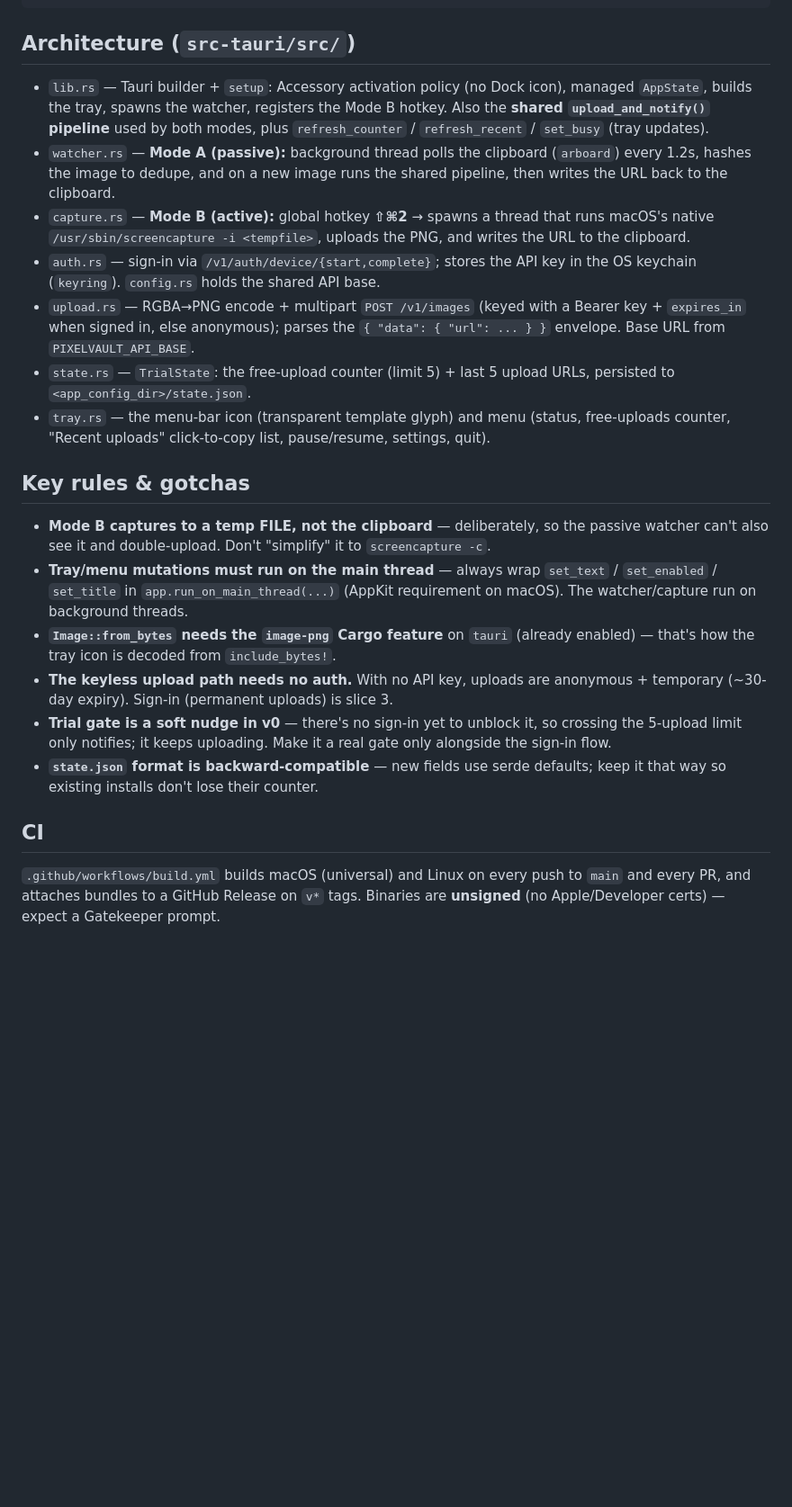
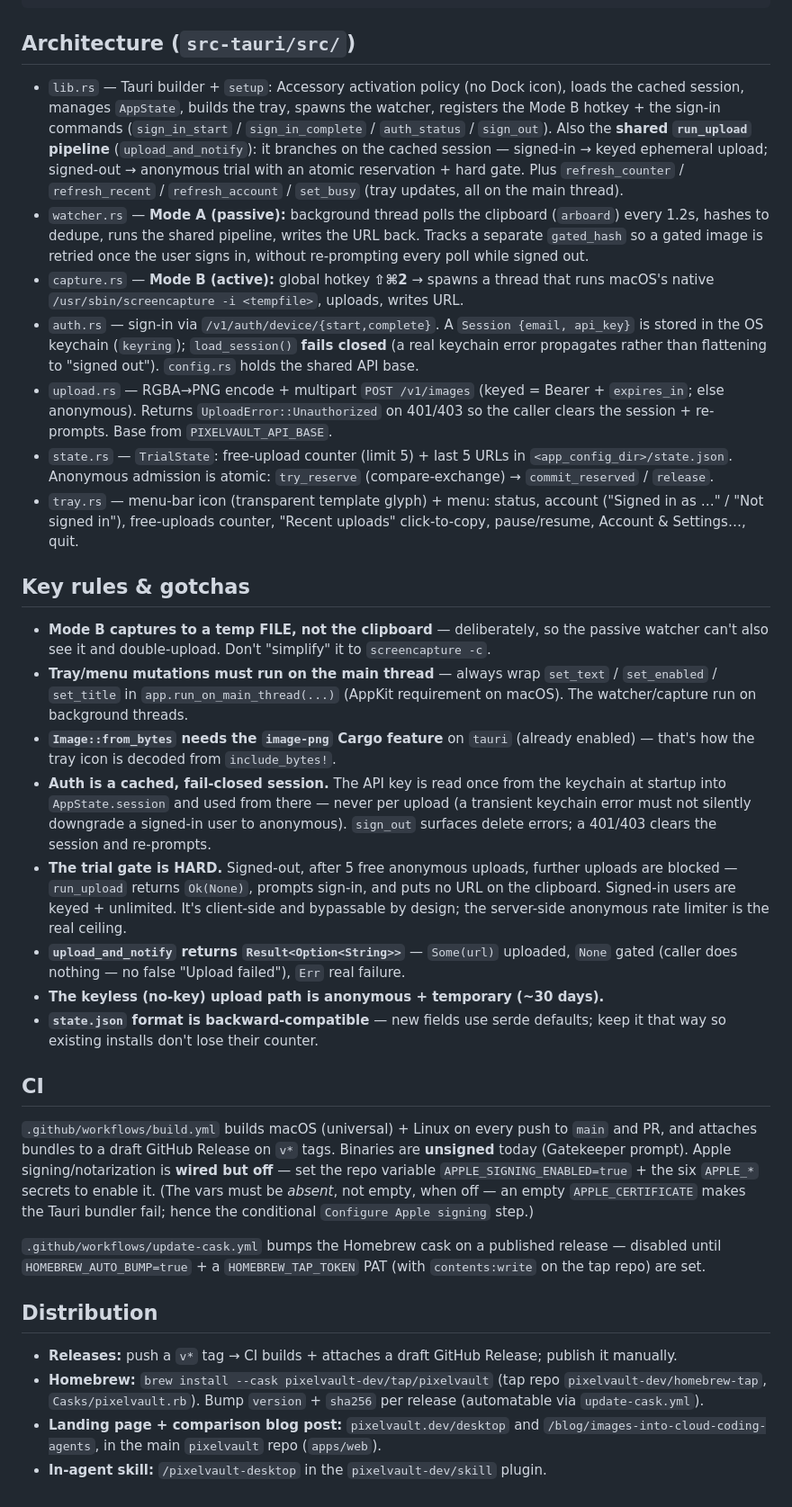
Before and after one commit to pixelvault-dev/desktop, a Markdown page: CLAUDE.md, the part around the change. Shown at 90% size. Drawn GitHub-style; blank space fills up the shorter version.

Commit message:
docs: refresh CLAUDE.md — session auth, hard gate, atomic reserve, distribution (#6)
Bring the repo guide up to the shipped architecture: cached fail-closed session, the hard trial gate (Ok(None)), atomic anonymous admission, UploadError 401 re-auth, gated-hash retry — plus a Distribution section (Homebrew tap/cask, landing page, blog, skill) and the signing/auto-bump enable steps.

Co-authored-by: Claude Opus 4.8 (1M context) <noreply@anthropic.com>

```diff
--- a/CLAUDE.md
+++ b/CLAUDE.md
@@ -50,25 +50,32 @@ PIXELVAULT_API_BASE=https://api-staging.pixelvault.dev npm run tauri dev
 ## Architecture (`src-tauri/src/`)
 
 - `lib.rs` — Tauri builder + `setup`: Accessory activation policy (no Dock icon),
-  managed `AppState`, builds the tray, spawns the watcher, registers the Mode B
-  hotkey. Also the **shared `upload_and_notify()` pipeline** used by both modes,
-  plus `refresh_counter` / `refresh_recent` / `set_busy` (tray updates).
+  loads the cached session, manages `AppState`, builds the tray, spawns the
+  watcher, registers the Mode B hotkey + the sign-in commands (`sign_in_start` /
+  `sign_in_complete` / `auth_status` / `sign_out`). Also the **shared `run_upload`
+  pipeline** (`upload_and_notify`): it branches on the cached session — signed-in
+  → keyed ephemeral upload; signed-out → anonymous trial with an atomic
+  reservation + hard gate. Plus `refresh_counter` / `refresh_recent` /
+  `refresh_account` / `set_busy` (tray updates, all on the main thread).
 - `watcher.rs` — **Mode A (passive):** background thread polls the clipboard
-  (`arboard`) every 1.2s, hashes the image to dedupe, and on a new image runs the
-  shared pipeline, then writes the URL back to the clipboard.
+  (`arboard`) every 1.2s, hashes to dedupe, runs the shared pipeline, writes the
+  URL back. Tracks a separate `gated_hash` so a gated image is retried once the
+  user signs in, without re-prompting every poll while signed out.
 - `capture.rs` — **Mode B (active):** global hotkey **⇧⌘2** → spawns a thread that
-  runs macOS's native `/usr/sbin/screencapture -i <tempfile>`, uploads the PNG,
-  and writes the URL to the clipboard.
-- `auth.rs` — sign-in via `/v1/auth/device/{start,complete}`; stores the API key
-  in the OS keychain (`keyring`). `config.rs` holds the shared API base.
-- `upload.rs` — RGBA→PNG encode + multipart `POST /v1/images` (keyed with a
-  Bearer key + `expires_in` when signed in, else anonymous); parses the
-  `{ "data": { "url": ... } }` envelope. Base URL from `PIXELVAULT_API_BASE`.
-- `state.rs` — `TrialState`: the free-upload counter (limit 5) + last 5 upload
-  URLs, persisted to `<app_config_dir>/state.json`.
-- `tray.rs` — the menu-bar icon (transparent template glyph) and menu (status,
-  free-uploads counter, "Recent uploads" click-to-copy list, pause/resume,
-  settings, quit).
+  runs macOS's native `/usr/sbin/screencapture -i <tempfile>`, uploads, writes URL.
+- `auth.rs` — sign-in via `/v1/auth/device/{start,complete}`. A `Session {email,
+  api_key}` is stored in the OS keychain (`keyring`); `load_session()` **fails
+  closed** (a real keychain error propagates rather than flattening to "signed
+  out"). `config.rs` holds the shared API base.
+- `upload.rs` — RGBA→PNG encode + multipart `POST /v1/images` (keyed = Bearer +
+  `expires_in`; else anonymous). Returns `UploadError::Unauthorized` on 401/403 so
+  the caller clears the session + re-prompts. Base from `PIXELVAULT_API_BASE`.
+- `state.rs` — `TrialState`: free-upload counter (limit 5) + last 5 URLs in
+  `<app_config_dir>/state.json`. Anonymous admission is atomic: `try_reserve`
+  (compare-exchange) → `commit_reserved` / `release`.
+- `tray.rs` — menu-bar icon (transparent template glyph) + menu: status, account
+  ("Signed in as …" / "Not signed in"), free-uploads counter, "Recent uploads"
+  click-to-copy, pause/resume, Account & Settings…, quit.
 
 ## Key rules & gotchas
 
@@ -80,16 +87,42 @@ PIXELVAULT_API_BASE=https://api-staging.pixelvault.dev npm run tauri dev
   (AppKit requirement on macOS). The watcher/capture run on background threads.
 - **`Image::from_bytes` needs the `image-png` Cargo feature** on `tauri` (already
   enabled) — that's how the tray icon is decoded from `include_bytes!`.
-- **The keyless upload path needs no auth.** With no API key, uploads are
-  anonymous + temporary (~30-day expiry). Sign-in (permanent uploads) is slice 3.
-- **Trial gate is a soft nudge in v0** — there's no sign-in yet to unblock it, so
-  crossing the 5-upload limit only notifies; it keeps uploading. Make it a real
-  gate only alongside the sign-in flow.
+- **Auth is a cached, fail-closed session.** The API key is read once from the
+  keychain at startup into `AppState.session` and used from there — never per
+  upload (a transient keychain error must not silently downgrade a signed-in user
+  to anonymous). `sign_out` surfaces delete errors; a 401/403 clears the session
+  and re-prompts.
+- **The trial gate is HARD.** Signed-out, after 5 free anonymous uploads, further
+  uploads are blocked — `run_upload` returns `Ok(None)`, prompts sign-in, and puts
+  no URL on the clipboard. Signed-in users are keyed + unlimited. It's client-side
+  and bypassable by design; the server-side anonymous rate limiter is the real ceiling.
+- **`upload_and_notify` returns `Result<Option<String>>`** — `Some(url)` uploaded,
+  `None` gated (caller does nothing — no false "Upload failed"), `Err` real failure.
+- **The keyless (no-key) upload path is anonymous + temporary (~30 days).**
 - **`state.json` format is backward-compatible** — new fields use serde defaults;
   keep it that way so existing installs don't lose their counter.
 
 ## CI
 
-`.github/workflows/build.yml` builds macOS (universal) and Linux on every push to
-`main` and every PR, and attaches bundles to a GitHub Release on `v*` tags.
-Binaries are **unsigned** (no Apple/Developer certs) — expect a Gatekeeper prompt.
+`.github/workflows/build.yml` builds macOS (universal) + Linux on every push to
+`main` and PR, and attaches bundles to a draft GitHub Release on `v*` tags.
+Binaries are **unsigned** today (Gatekeeper prompt). Apple signing/notarization is
+**wired but off** — set the repo variable `APPLE_SIGNING_ENABLED=true` + the six
+`APPLE_*` secrets to enable it. (The vars must be *absent*, not empty, when off — an
+empty `APPLE_CERTIFICATE` makes the Tauri bundler fail; hence the conditional
+`Configure Apple signing` step.)
+
+`.github/workflows/update-cask.yml` bumps the Homebrew cask on a published release
+— disabled until `HOMEBREW_AUTO_BUMP=true` + a `HOMEBREW_TAP_TOKEN` PAT (with
+`contents:write` on the tap repo) are set.
+
+## Distribution
+
+- **Releases:** push a `v*` tag → CI builds + attaches a draft GitHub Release;
+  publish it manually.
+- **Homebrew:** `brew install --cask pixelvault-dev/tap/pixelvault` (tap repo
+  `pixelvault-dev/homebrew-tap`, `Casks/pixelvault.rb`). Bump `version` + `sha256`
+  per release (automatable via `update-cask.yml`).
+- **Landing page + comparison blog post:** `pixelvault.dev/desktop` and
+  `/blog/images-into-cloud-coding-agents`, in the main `pixelvault` repo (`apps/web`).
+- **In-agent skill:** `/pixelvault-desktop` in the `pixelvault-dev/skill` plugin.
```
